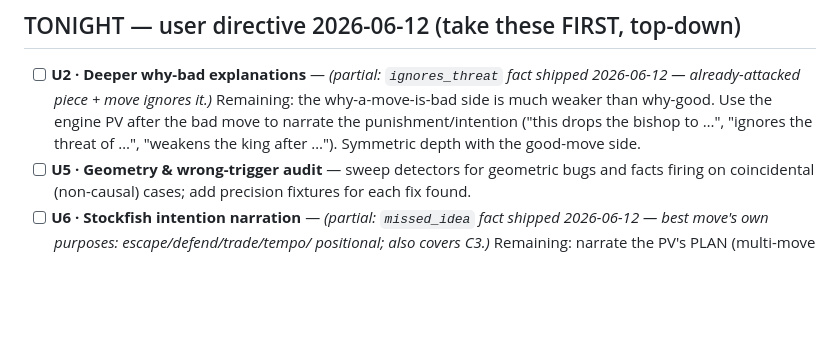
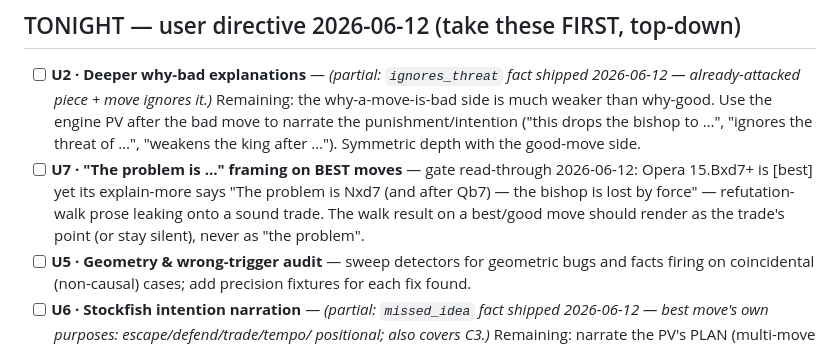
Before and after one commit to MalikAhed/stockthink, a Markdown page: improve/TODO.md, the part around the change. GitHub-like rendering; blank space fills up the shorter version.

```diff
--- a/improve/TODO.md
+++ b/improve/TODO.md
@@ -38,6 +38,11 @@ Take items top-down. Move finished items to Done (bottom) with date + commit.
   weaker than why-good. Use the engine PV after the bad move to narrate the
   punishment/intention ("this drops the bishop to …", "ignores the threat of …",
   "weakens the king after …"). Symmetric depth with the good-move side.
+- [ ] **U7 · "The problem is …" framing on BEST moves** — gate read-through
+  2026-06-12: Opera 15.Bxd7+ is [best] yet its explain-more says "The problem
+  is Nxd7 (and after Qb7) — the bishop is lost by force" — refutation-walk
+  prose leaking onto a sound trade. The walk result on a best/good move should
+  render as the trade's point (or stay silent), never as "the problem".
 - [ ] **U5 · Geometry & wrong-trigger audit** — sweep detectors for geometric
   bugs and facts firing on coincidental (non-causal) cases; add precision
   fixtures for each fix found.
```
Also changed, not shown: docs/JOURNAL.md (+7 -0 lines).
